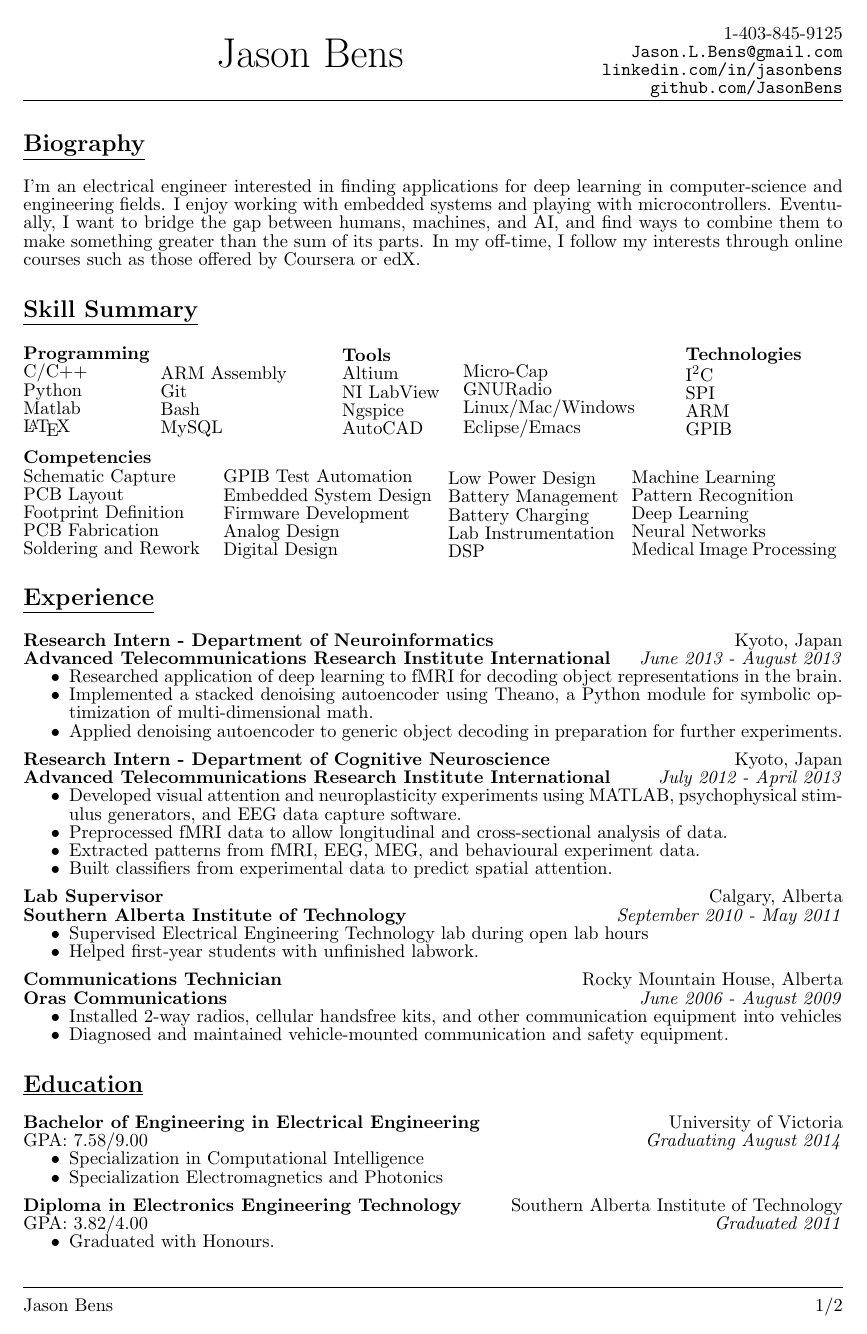
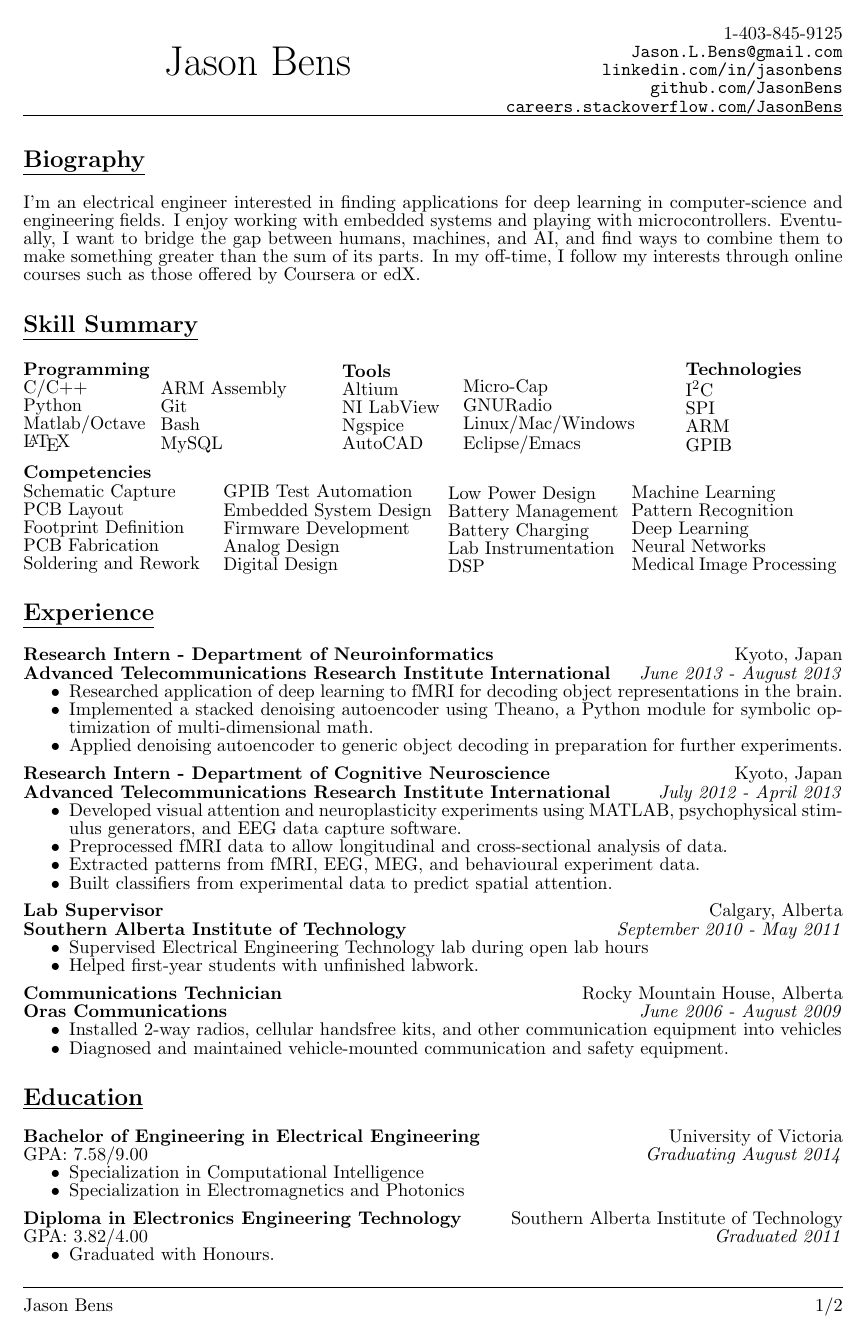
Before and after one commit to JasonBens/Jason-Bens-Resume, a LaTeX CV (resume.tex): page 1 of 2. Compiled offline with pdfLaTeX.

```diff
--- a/resume.tex
+++ b/resume.tex
@@ -6,6 +6,7 @@
 \usepackage{mdwlist}
 \usepackage{setspace}
 \usepackage{enumitem}
+\usepackage{graphicx}
 
 % Boilerplate
 \title{Jason Bens - Resume}
@@ -17,9 +18,6 @@
 
 % Remove section numbers - Meaningless without ToC
 \setcounter{secnumdepth}{0}
-
-% Reduce space between lines to increase information density
-\setstretch{0.8}
 
 % Remove page number - Handled explicitly
 \pagestyle{fancy}
@@ -43,24 +41,35 @@
 \newcommand {\email} {\url{Jason.L.Bens@gmail.com}}
 \newcommand {\linkedin} {\url{linkedin.com/in/jasonbens}}
 \newcommand {\github} {\url{github.com/JasonBens}}
+\newcommand {\careers} {\url{careers.stackoverflow.com/JasonBens}}
 
 \begin{document}
 
+\setstretch{0.8}
+
+
+% Reduce space between lines to increase information density
+\setstretch{0.8}
 % Header containing personal details
 % Multiple columns for header
-\begin{minipage}[t]{0.7\textwidth}
-  \begin{center}
+\begin{minipage}[t]{0.4\textwidth}
+  \begin{flushright}
     {\Huge \firstname~\lastname}
-  \end{center}
-\end{minipage}\hfill
-\begin{minipage}{0.3\textwidth}
+  \end{flushright}
+\end{minipage}
+\hfill
+\begin{minipage}{0.42\textwidth}
   \begin{flushright}
     \phone \\
     \email \\
     \linkedin \\
     \github \\
+    \careers \\
   \end{flushright}
 \end{minipage}
+%\begin{minipage}{0.12\textwidth}
+%  \includegraphics[width=\textwidth]{logo}
+%\end{minipage}
 
 % End of header containing personal details
 \hrulefill
@@ -74,7 +83,7 @@
     \textbf{Programming}\\
     C/C++\\
     Python\\
-    Matlab\\
+    Matlab/Octave\\
     \LaTeX
   }
   \parbox{0.18\textwidth}{
@@ -202,7 +211,7 @@
   \emph{Graduating August 2014}
   \begin{itemize}[nosep]
     \item Specialization in Computational Intelligence
-    \item Specialization Electromagnetics and Photonics
+    \item Specialization in Electromagnetics and Photonics
   \end{itemize}
   \medskip
 
```
Also changed, not shown: resume.pdf, resume.tex (4 more changed lines).
